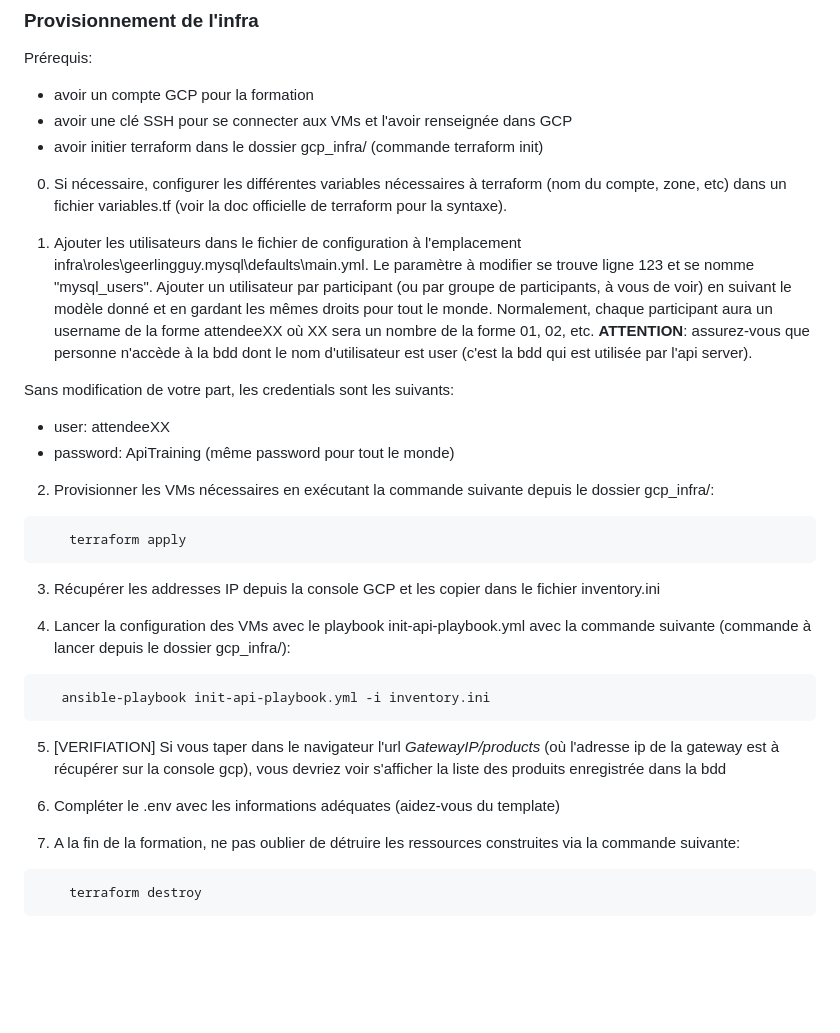
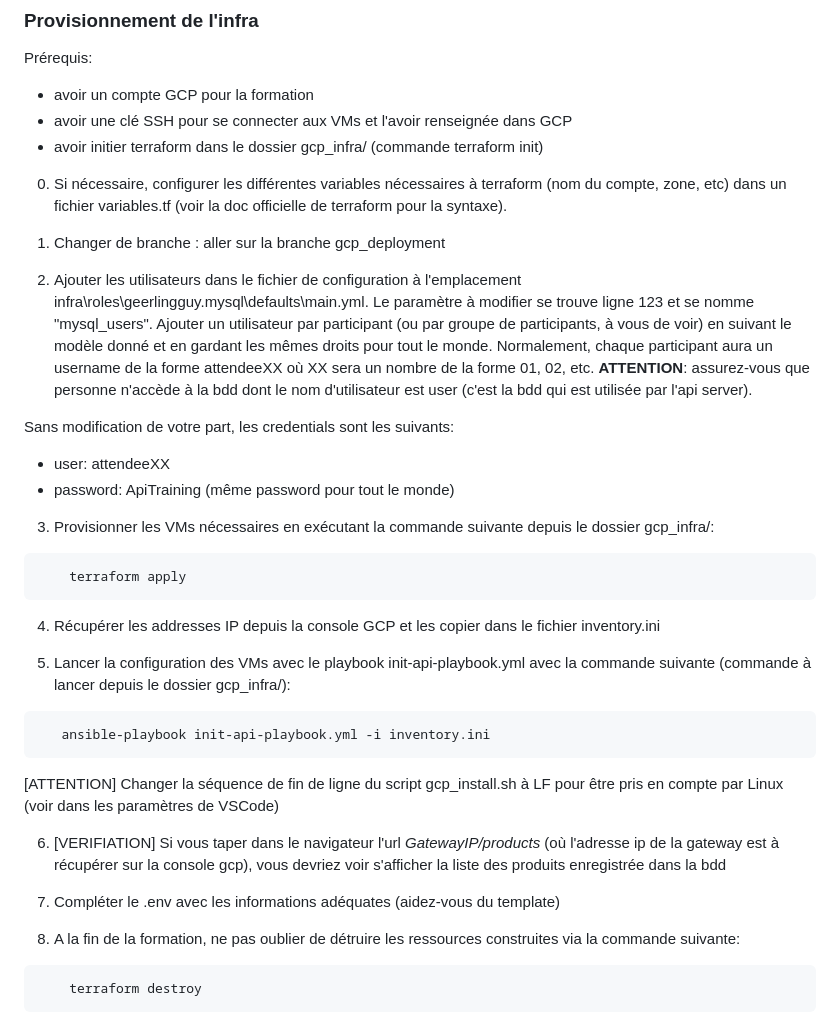
Before and after one commit to anthirion/WS_API_training_lvl2_fastAPI, a Markdown page: README.md, the part around the change. GitHub-like rendering; blank space fills up the shorter version.

Commit message:
chore: add instruction for infrastructure provisioning

````diff
--- a/README.md
+++ b/README.md
@@ -18,7 +18,9 @@ Prérequis:
 
 0. Si nécessaire, configurer les différentes variables nécessaires à terraform (nom du compte, zone, etc) dans un fichier variables.tf (voir la doc officielle de terraform pour la syntaxe).
 
-1. Ajouter les utilisateurs dans le fichier de configuration à l'emplacement infra\roles\geerlingguy.mysql\defaults\main.yml. Le paramètre à modifier se trouve ligne 123 et se nomme "mysql_users". Ajouter un utilisateur par participant (ou par groupe de participants, à vous de voir) en suivant le modèle donné et en gardant les mêmes droits pour tout le monde. Normalement, chaque participant aura un username de la forme attendeeXX où XX sera un nombre de la forme 01, 02, etc.
+1. Changer de branche : aller sur la branche gcp_deployment
+
+2. Ajouter les utilisateurs dans le fichier de configuration à l'emplacement infra\roles\geerlingguy.mysql\defaults\main.yml. Le paramètre à modifier se trouve ligne 123 et se nomme "mysql_users". Ajouter un utilisateur par participant (ou par groupe de participants, à vous de voir) en suivant le modèle donné et en gardant les mêmes droits pour tout le monde. Normalement, chaque participant aura un username de la forme attendeeXX où XX sera un nombre de la forme 01, 02, etc.
    **ATTENTION**: assurez-vous que personne n'accède à la bdd dont le nom d'utilisateur est user (c'est la bdd qui est utilisée par l'api server).
 
 Sans modification de votre part, les credentials sont les suivants:
@@ -26,25 +28,27 @@ Sans modification de votre part, les credentials sont les suivants:
 - user: attendeeXX
 - password: ApiTraining (même password pour tout le monde)
 
-2. Provisionner les VMs nécessaires en exécutant la commande suivante depuis le dossier gcp_infra/:
+3. Provisionner les VMs nécessaires en exécutant la commande suivante depuis le dossier gcp_infra/:
 
 ```tf
     terraform apply
 ```
 
-3. Récupérer les addresses IP depuis la console GCP et les copier dans le fichier inventory.ini
+4. Récupérer les addresses IP depuis la console GCP et les copier dans le fichier inventory.ini
 
-4. Lancer la configuration des VMs avec le playbook init-api-playbook.yml avec la commande suivante (commande à lancer depuis le dossier gcp_infra/):
+5. Lancer la configuration des VMs avec le playbook init-api-playbook.yml avec la commande suivante (commande à lancer depuis le dossier gcp_infra/):
 
 ```bash
    ansible-playbook init-api-playbook.yml -i inventory.ini
 ```
 
-5. [VERIFIATION] Si vous taper dans le navigateur l'url _GatewayIP/products_ (où l'adresse ip de la gateway est à récupérer sur la console gcp), vous devriez voir s'afficher la liste des produits enregistrée dans la bdd
+[ATTENTION] Changer la séquence de fin de ligne du script gcp_install.sh à LF pour être pris en compte par Linux (voir dans les paramètres de VSCode)
 
-6. Compléter le .env avec les informations adéquates (aidez-vous du template)
+6. [VERIFIATION] Si vous taper dans le navigateur l'url _GatewayIP/products_ (où l'adresse ip de la gateway est à récupérer sur la console gcp), vous devriez voir s'afficher la liste des produits enregistrée dans la bdd
 
-7. A la fin de la formation, ne pas oublier de détruire les ressources construites via la commande suivante:
+7. Compléter le .env avec les informations adéquates (aidez-vous du template)
+
+8. A la fin de la formation, ne pas oublier de détruire les ressources construites via la commande suivante:
 ```tf
     terraform destroy
 ```
````
